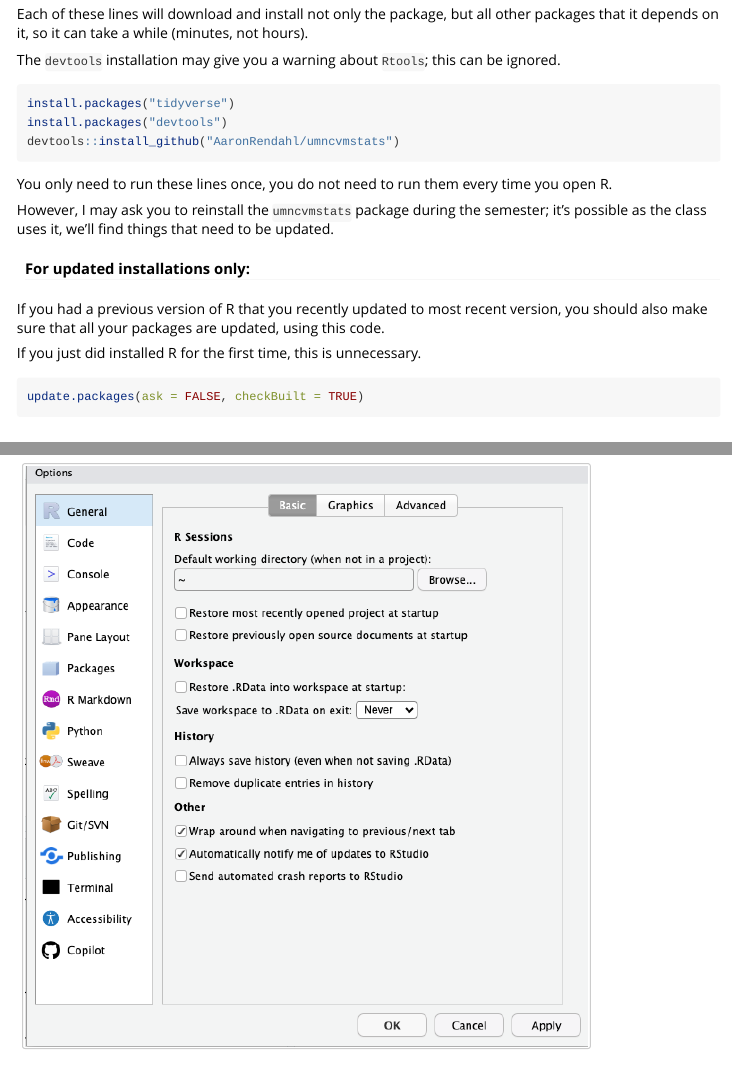
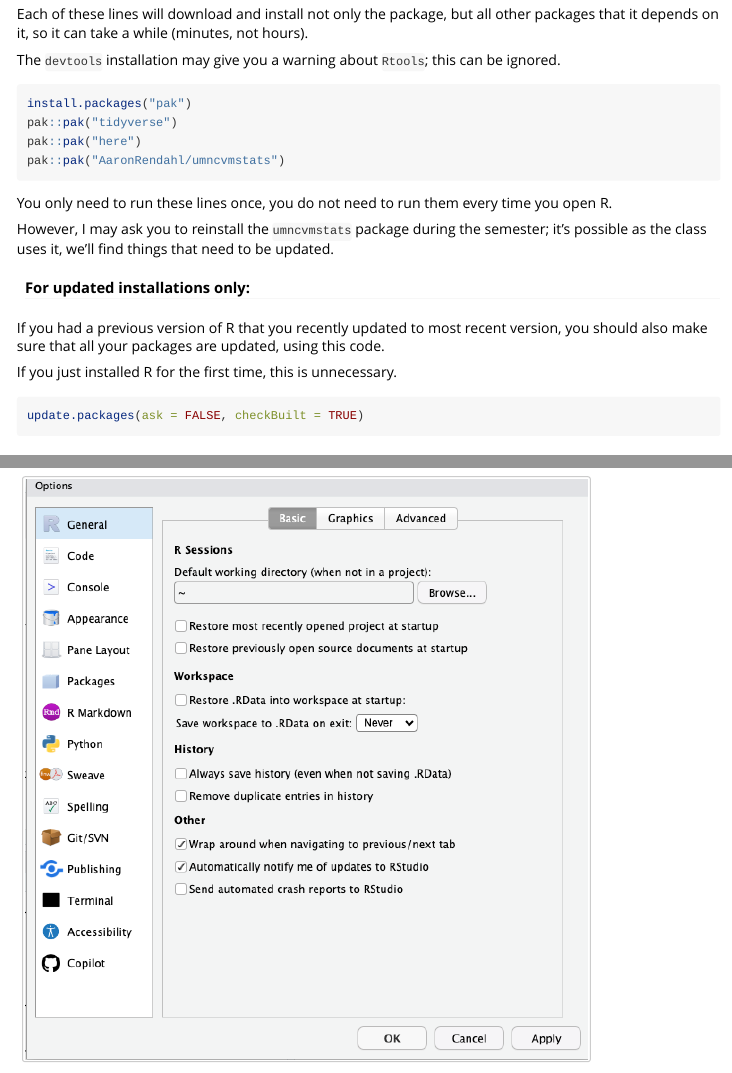
Before and after one commit to AaronRendahl/umncvmstats, an R Markdown document (vignettes/starting.Rmd): the page in a window 1100 px wide, from 560 px down, and a second part further down, joined at a grey line. Rendered offline with R 4.5, knitr and Pandoc, with nearby package versions.

Commit message:
use pak for installation

````diff
--- a/vignettes/starting.Rmd
+++ b/vignettes/starting.Rmd
@@ -60,9 +60,10 @@
 
 ```{r}
 #| eval: false
-install.packages("tidyverse")
-install.packages("devtools")
-devtools::install_github("AaronRendahl/umncvmstats")
+install.packages("pak")
+pak::pak("tidyverse")
+pak::pak("here")
+pak::pak("AaronRendahl/umncvmstats")
 ```
 
 You only need to run these lines once, you do not need to run them every time
@@ -75,7 +76,7 @@
 If you had a previous version of R that you recently updated to most recent version,
 you should also make sure that all your packages are updated, using this code.
 
-If you just did installed R for the first time, this is unnecessary.
+If you just installed R for the first time, this is unnecessary.
 
 ```{r}
 #| eval: false
````
